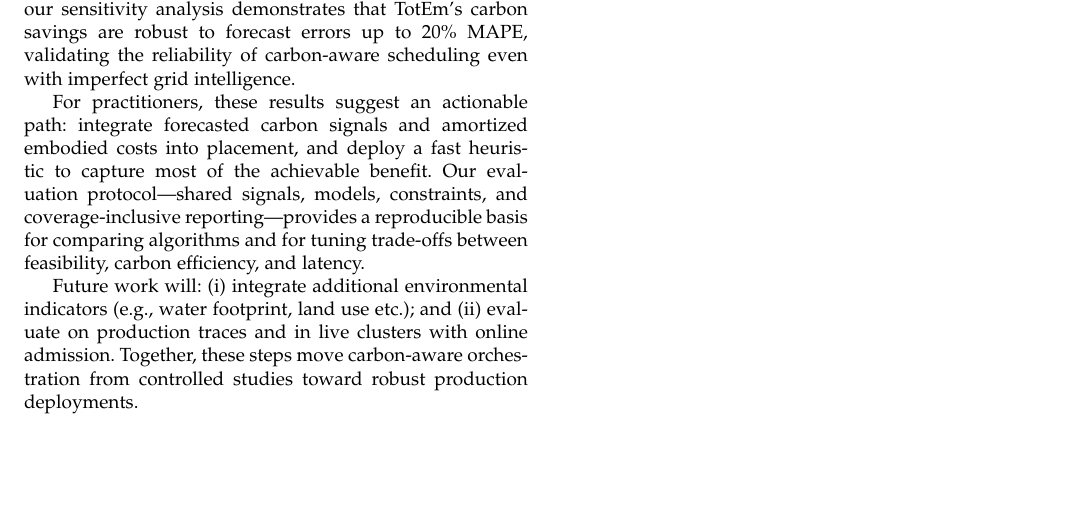
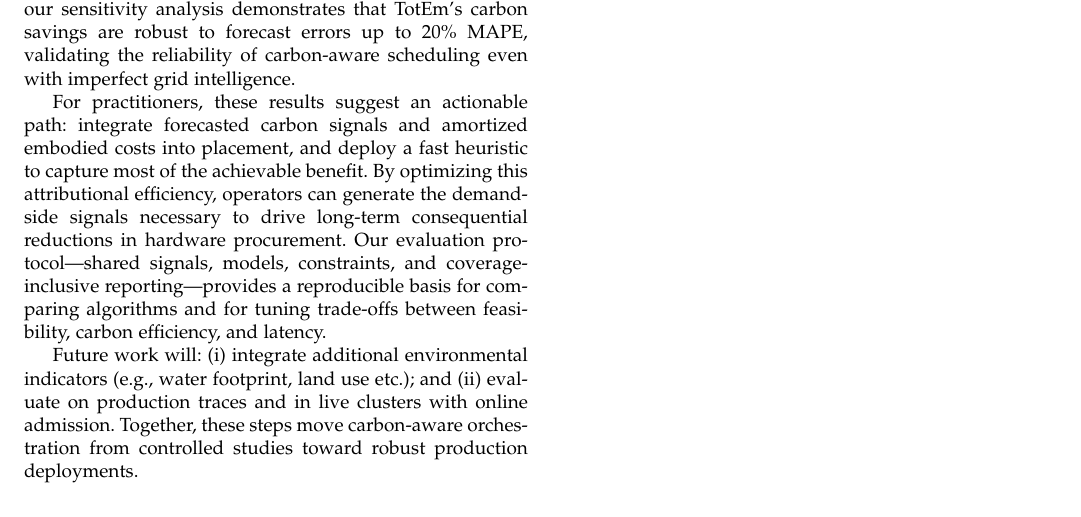
Before and after one commit to nasadov/carbon-aware-orchestrator, a LaTeX paper (docs/paper-two/main.tex): part of page 13 of 13, cut so that both start at the same text, the shorter picture padded with empty space. Compiled offline with pdfLaTeX; a LaTeX package or settings file that is missing is left out.

Commit message:
paper: Update main.tex with refined emissions attribution and actionable insights for practitioners
- Enhanced the discussion on embodied emissions allocation by emphasizing the importance of utilization-based approaches for incentive alignment.
- Added insights for practitioners on integrating carbon signals and embodied costs into scheduling decisions to drive consequential reductions in hardware procurement.
- Updated the main.pdf to reflect these changes, ensuring the paper presents a comprehensive view of carbon-aware scheduling strategies.

```diff
--- a/docs/paper-two/main.tex
+++ b/docs/paper-two/main.tex
@@ -658,7 +657,7 @@ We attribute this robustness to the nature of the decision space. The scheduler
 
 This paper shows that container orchestration can reduce \emph{total} emissions—operational and embodied—without sacrificing feasibility or incurring prohibitive runtime. Across controlled scales, TotEm consistently lowers emissions relative to a carbon-agnostic baseline while closely tracking the Oracle benchmark. At a representative moderate-load point ($\approx 28$\% implied average CPU utilization over 24 hours), average per-pod emissions dropped from 36.6 to 24.7 g CO\textsubscript{2}e (\(-32.5\%\)) versus baseline, with the Oracle reaching 14.1 g. Runtime grows smoothly with pods and nodes and remains within single-digit seconds at our largest settings, indicating practicality for precompute or nearline use. Furthermore, our sensitivity analysis demonstrates that TotEm's carbon savings are robust to forecast errors up to 20\% MAPE, validating the reliability of carbon-aware scheduling even with imperfect grid intelligence.
 
-For practitioners, these results suggest an actionable path: integrate forecasted carbon signals and amortized embodied costs into placement, and deploy a fast heuristic to capture most of the achievable benefit. Our evaluation protocol—shared signals, models, constraints, and coverage-inclusive reporting—provides a reproducible basis for comparing algorithms and for tuning trade-offs between feasibility, carbon efficiency, and latency.
+For practitioners, these results suggest an actionable path: integrate forecasted carbon signals and amortized embodied costs into placement, and deploy a fast heuristic to capture most of the achievable benefit. By optimizing this attributional efficiency, operators can generate the demand-side signals necessary to drive long-term consequential reductions in hardware procurement. Our evaluation protocol—shared signals, models, constraints, and coverage-inclusive reporting—provides a reproducible basis for comparing algorithms and for tuning trade-offs between feasibility, carbon efficiency, and latency.
 
 Future work will: (i) integrate additional environmental indicators (e.g., water footprint, land use etc.); and (ii) evaluate on production traces and in live clusters with online admission. Together, these steps move carbon-aware orchestration from controlled studies toward robust production deployments.
 
```
Also changed, not shown: docs/paper-two/main.pdf, docs/paper-two/main.tex (3 more changed lines).
